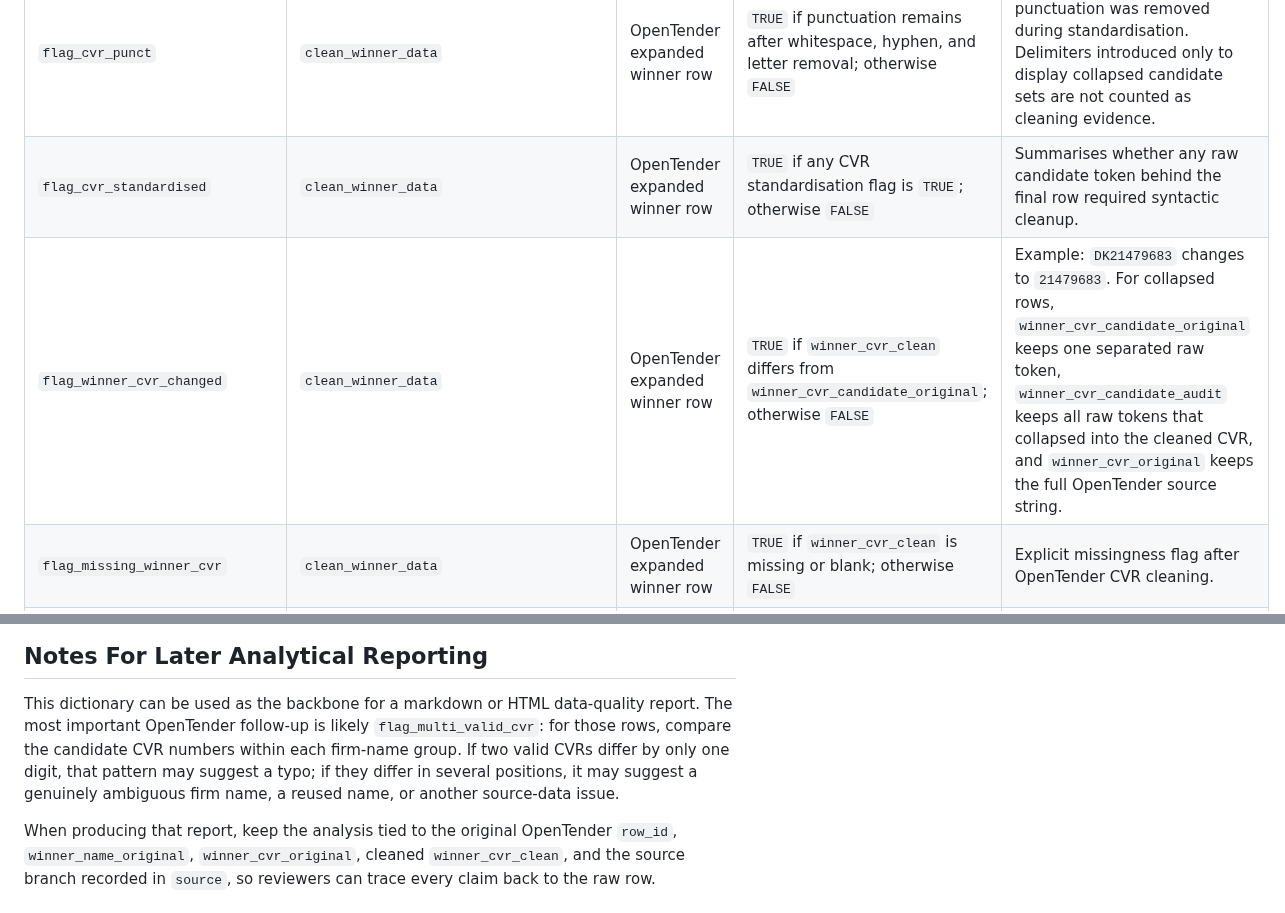
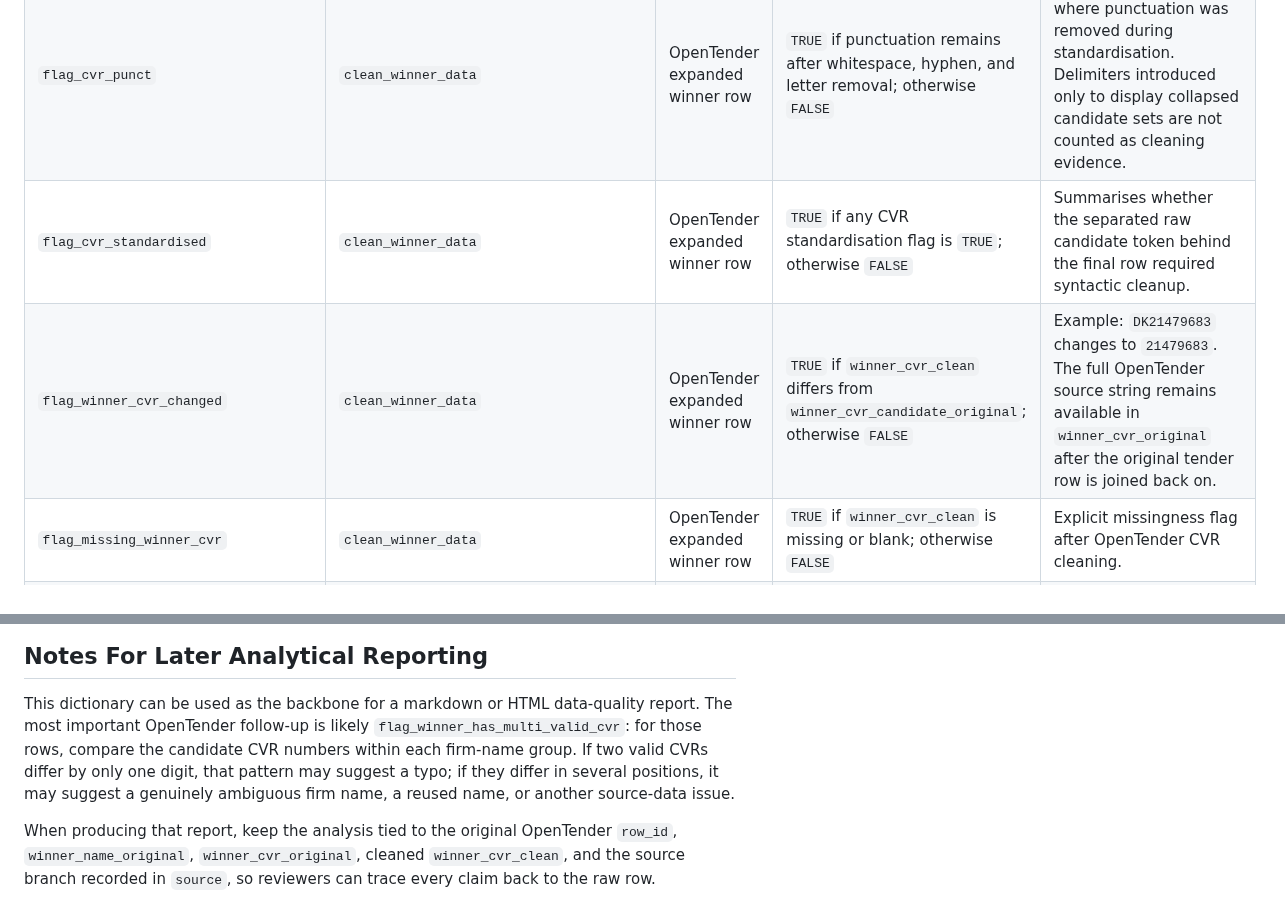
Before and after one commit to jkmulq/cvr-cleaning, a Markdown page: docs/cleaning_flags.md, 2 parts joined by grey strips. GitHub-like rendering.

Commit message:
update cleaning flags

```diff
--- a/docs/cleaning_flags.md
+++ b/docs/cleaning_flags.md
@@ -111,8 +116,8 @@ cleaned candidate beside the original OpenTender values joined from
 | `flag_cvr_hyphen` | `clean_winner_data` | OpenTender expanded winner row | `TRUE` if a hyphen was detected in the separated raw CVR candidate; otherwise `FALSE` | Flags hyphenated candidate strings before any branch-level cleanup. |
 | `flag_cvr_alphabet` | `clean_winner_data` | OpenTender expanded winner row | `TRUE` if letters were detected in the separated raw CVR candidate; otherwise `FALSE` | Flags country prefixes and other alphabetic characters. Example: `DK21479683` becomes `21479683`. |
 | `flag_cvr_punct` | `clean_winner_data` | OpenTender expanded winner row | `TRUE` if punctuation remains after whitespace, hyphen, and letter removal; otherwise `FALSE` | Flags candidate strings where punctuation was removed during standardisation. Delimiters introduced only to display collapsed candidate sets are not counted as cleaning evidence. |
-| `flag_cvr_standardised` | `clean_winner_data` | OpenTender expanded winner row | `TRUE` if any CVR standardisation flag is `TRUE`; otherwise `FALSE` | Summarises whether any raw candidate token behind the final row required syntactic cleanup. |
-| `flag_winner_cvr_changed` | `clean_winner_data` | OpenTender expanded winner row | `TRUE` if `winner_cvr_clean` differs from `winner_cvr_candidate_original`; otherwise `FALSE` | Example: `DK21479683` changes to `21479683`. For collapsed rows, `winner_cvr_candidate_original` keeps one separated raw token, `winner_cvr_candidate_audit` keeps all raw tokens that collapsed into the cleaned CVR, and `winner_cvr_original` keeps the full OpenTender source string. |
+| `flag_cvr_standardised` | `clean_winner_data` | OpenTender expanded winner row | `TRUE` if any CVR standardisation flag is `TRUE`; otherwise `FALSE` | Summarises whether the separated raw candidate token behind the final row required syntactic cleanup. |
+| `flag_winner_cvr_changed` | `clean_winner_data` | OpenTender expanded winner row | `TRUE` if `winner_cvr_clean` differs from `winner_cvr_candidate_original`; otherwise `FALSE` | Example: `DK21479683` changes to `21479683`. The full OpenTender source string remains available in `winner_cvr_original` after the original tender row is joined back on. |
 | `flag_missing_winner_cvr` | `clean_winner_data` | OpenTender expanded winner row | `TRUE` if `winner_cvr_clean` is missing or blank; otherwise `FALSE` | Explicit missingness flag after OpenTender CVR cleaning. |
 | `flag_missing_winner_name` | `clean_winner_data` | OpenTender expanded winner row | `TRUE` if `winner_name` is missing or blank; otherwise `FALSE` | Explicit missingness flag for winner names after expansion. |
 | `flag_foreign_winner` | `clean_winner_data` | OpenTender expanded winner row | `TRUE` when `winner_country` is present and not `DK`; otherwise `FALSE` | Flags non-Danish winners because a Danish CVR may not be expected. Missing country is handled separately. |
@@ -130,10 +135,11 @@ cleaned candidate beside the original OpenTender values joined from
 
 This dictionary can be used as the backbone for a markdown or HTML data-quality
 report. The most important OpenTender follow-up is likely
-`flag_multi_valid_cvr`: for those rows, compare the candidate CVR numbers within
-each firm-name group. If two valid CVRs differ by only one digit, that pattern
-may suggest a typo; if they differ in several positions, it may suggest a
-genuinely ambiguous firm name, a reused name, or another source-data issue.
+`flag_winner_has_multi_valid_cvr`: for those rows, compare the candidate CVR
+numbers within each firm-name group. If two valid CVRs differ by only one digit,
+that pattern may suggest a typo; if they differ in several positions, it may
+suggest a genuinely ambiguous firm name, a reused name, or another source-data
+issue.
 
 When producing that report, keep the analysis tied to the original OpenTender
 `row_id`, `winner_name_original`, `winner_cvr_original`, cleaned
```
Also changed, not shown: other parts of docs/cleaning_flags.md (+7 -2 lines).
